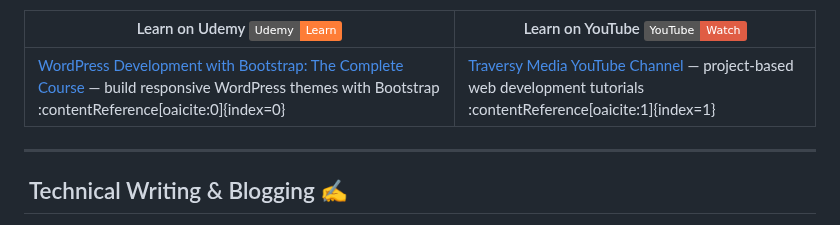
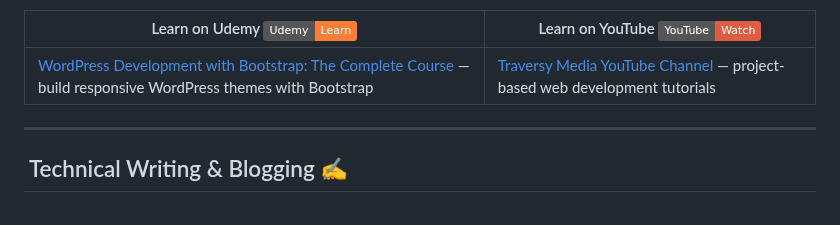
Before and after one commit to AvinashNegi1999/productivity-stuffs, a Markdown page: Roadmap to Make Money.md, the part around one of its changes. Rendered like a GitHub page; badges without logos.

```diff
--- a/Roadmap to Make Money.md
+++ b/Roadmap to Make Money.md
@@ -10,7 +10,7 @@
 
 | Learn on Udemy ![Udemy Badge](https://img.shields.io/badge/Udemy-Learn-orange) | Learn on YouTube ![YouTube Badge](https://img.shields.io/badge/YouTube-Watch-red) |
 |-------------------|---------------------|
-| [WordPress Development with Bootstrap: The Complete Course](https://www.udemy.com/course/bootstrap-to-wordpress/) — build responsive WordPress themes with Bootstrap :contentReference[oaicite:0]{index=0} | [Traversy Media YouTube Channel](https://www.youtube.com/c/TraversyMedia) — project-based web development tutorials :contentReference[oaicite:1]{index=1} |
+| [WordPress Development with Bootstrap: The Complete Course](https://www.udemy.com/course/bootstrap-to-wordpress/) — build responsive WordPress themes with Bootstrap | [Traversy Media YouTube Channel](https://www.youtube.com/c/TraversyMedia) — project-based web development tutorials |
 
 ---
 
```
Also changed, not shown: other parts of Roadmap to Make Money.md (+2 -2 lines).
